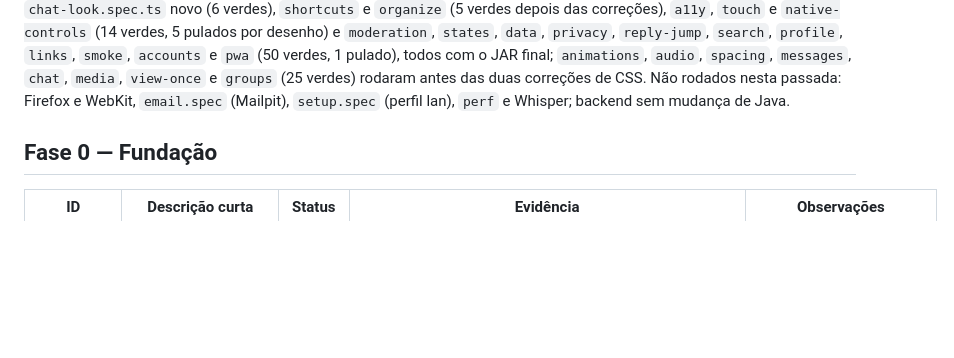
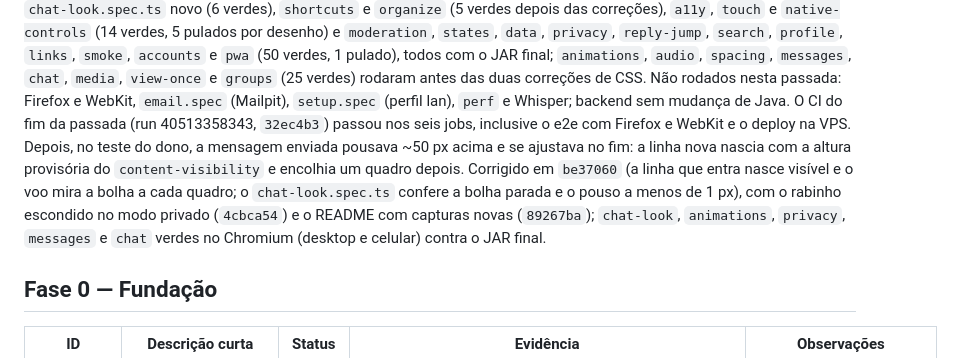
Before and after one commit to DanielFreitasDev/papinho, a Markdown page: STATUS.md, the part around the change. Drawn GitHub-style; blank space fills up the shorter version.

Commit message:
docs(status): registra o CI da passada e a correção do voo
O CI do fim da passada 13 passou nos seis jobs. O teste do dono
achou o pouso da mensagem enviada ~50 px acima do lugar, corrigido
com o e2e que confere o pouso; o rabinho some no modo privado e o
README ganhou capturas novas.

Co-Authored-By: Claude Opus 5.5 <noreply@anthropic.com>

```diff
--- a/STATUS.md
+++ b/STATUS.md
@@ -239,7 +239,13 @@ das correções), `a11y`, `touch` e `native-controls` (14 verdes, 5 pulados por
 `data`, `privacy`, `reply-jump`, `search`, `profile`, `links`, `smoke`, `accounts` e `pwa` (50 verdes, 1 pulado),
 todos com o JAR final; `animations`, `audio`, `spacing`, `messages`, `chat`, `media`, `view-once` e `groups` (25
 verdes) rodaram antes das duas correções de CSS. Não rodados nesta passada: Firefox e WebKit, `email.spec` (Mailpit),
-`setup.spec` (perfil lan), `perf` e Whisper; backend sem mudança de Java.
+`setup.spec` (perfil lan), `perf` e Whisper; backend sem mudança de Java. O CI do fim da passada (run 40513358343,
+`32ec4b3`) passou nos seis jobs, inclusive o e2e com Firefox e WebKit e o deploy na VPS. Depois, no teste do dono, a
+mensagem enviada pousava ~50 px acima e se ajustava no fim: a linha nova nascia com a altura provisória do
+`content-visibility` e encolhia um quadro depois. Corrigido em `be37060` (a linha que entra nasce visível e o voo mira a
+bolha a cada quadro; o `chat-look.spec.ts` confere a bolha parada e o pouso a menos de 1 px), com o rabinho escondido no
+modo privado (`4cbca54`) e o README com capturas novas (`89267ba`); `chat-look`, `animations`, `privacy`, `messages` e
+`chat` verdes no Chromium (desktop e celular) contra o JAR final.
 
 ## Fase 0 — Fundação
 
```
